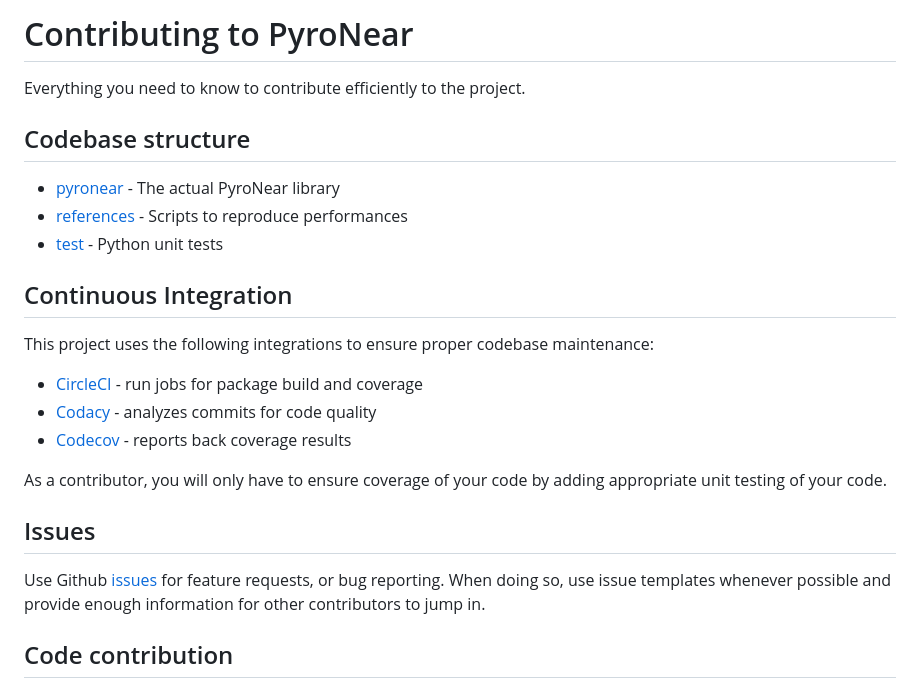
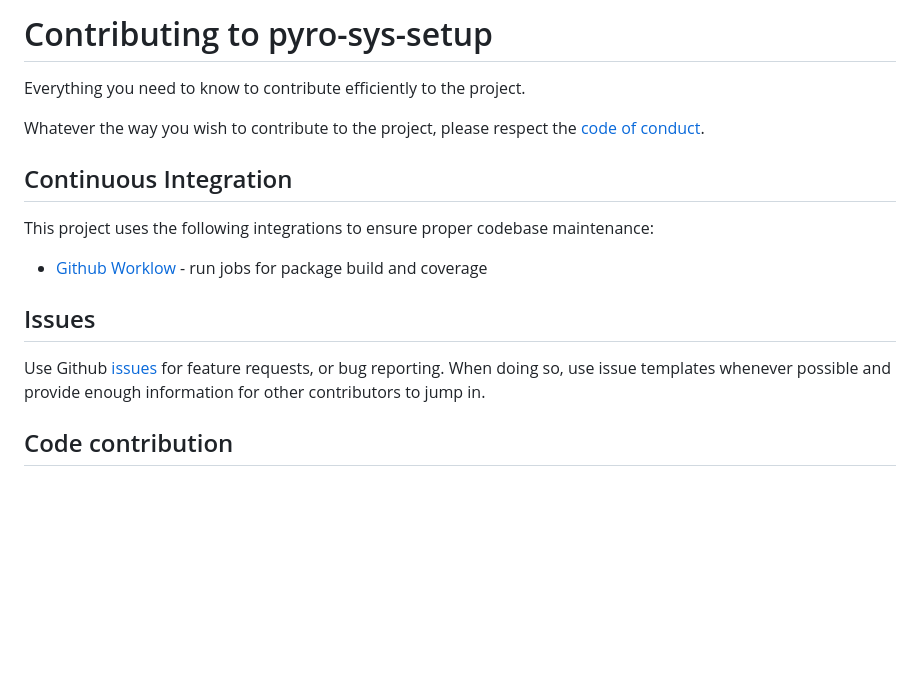
Before and after one commit to pyronear/pyro-sys-setup, a Markdown page: CONTRIBUTING.md, the part around the change printed below. GitHub-like rendering; blank space fills up the shorter version.

```diff
--- a/CONTRIBUTING.md
+++ b/CONTRIBUTING.md
@@ -1,28 +1,15 @@
-# Contributing to PyroNear
+# Contributing to pyro-sys-setup
 
 Everything you need to know to contribute efficiently to the project.
 
-
-
-## Codebase structure
-
-- [pyronear](https://github.com/pyronear/PyroNear/blob/master/pyronear) - The actual PyroNear library
-- [references](https://github.com/pyronear/PyroNear/blob/master/references) - Scripts to reproduce performances
-- [test](https://github.com/pyronear/PyroNear/blob/master/test) - Python unit tests
-
+Whatever the way you wish to contribute to the project, please respect the [code of conduct](CODE_OF_CONDUCT.md).
 
 
 ## Continuous Integration
 
 This project uses the following integrations to ensure proper codebase maintenance:
 
-- [CircleCI](https://circleci.com/) - run jobs for package build and coverage
-- [Codacy](https://www.codacy.com/) - analyzes commits for code quality
-- [Codecov](https://codecov.io/) - reports back coverage results
-
-As a contributor, you will only have to ensure coverage of your code by adding appropriate unit testing of your code.
-
-
+- [Github Worklow](https://help.github.com/en/actions/configuring-and-managing-workflows/configuring-a-workflow) - run jobs for package build and coverage
 
 ## Issues
 
```
Also changed, not shown: other parts of CONTRIBUTING.md (+8 -41 lines).
